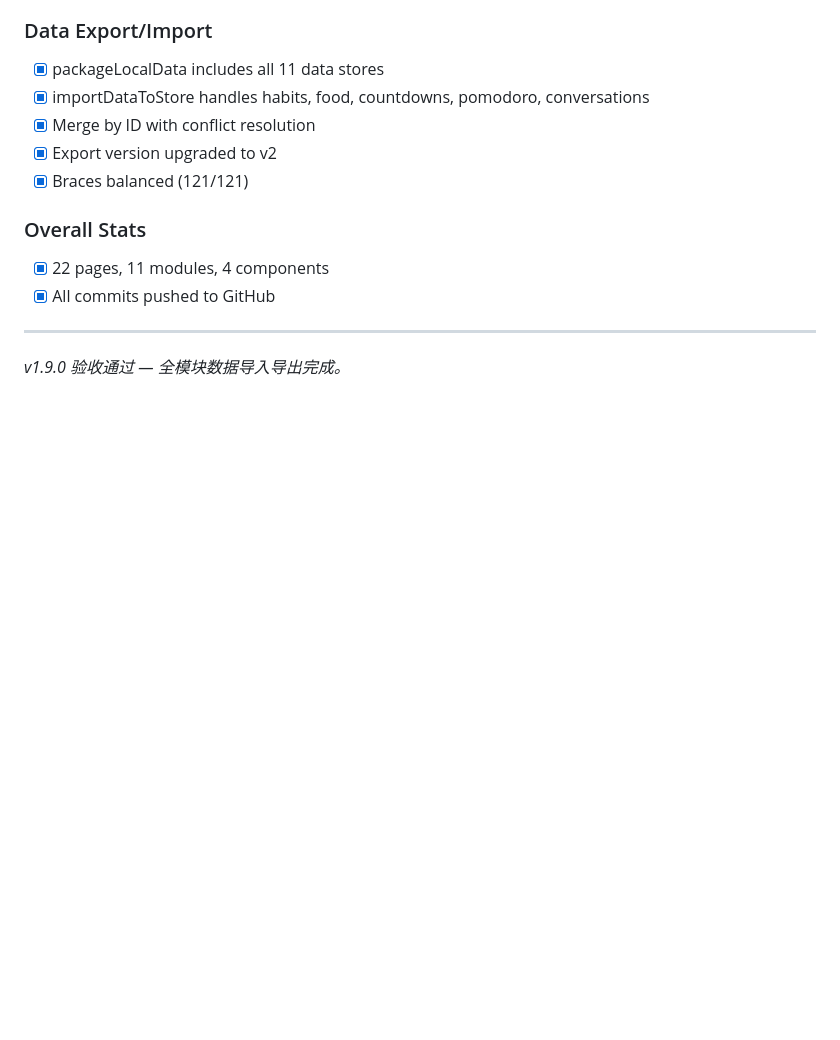
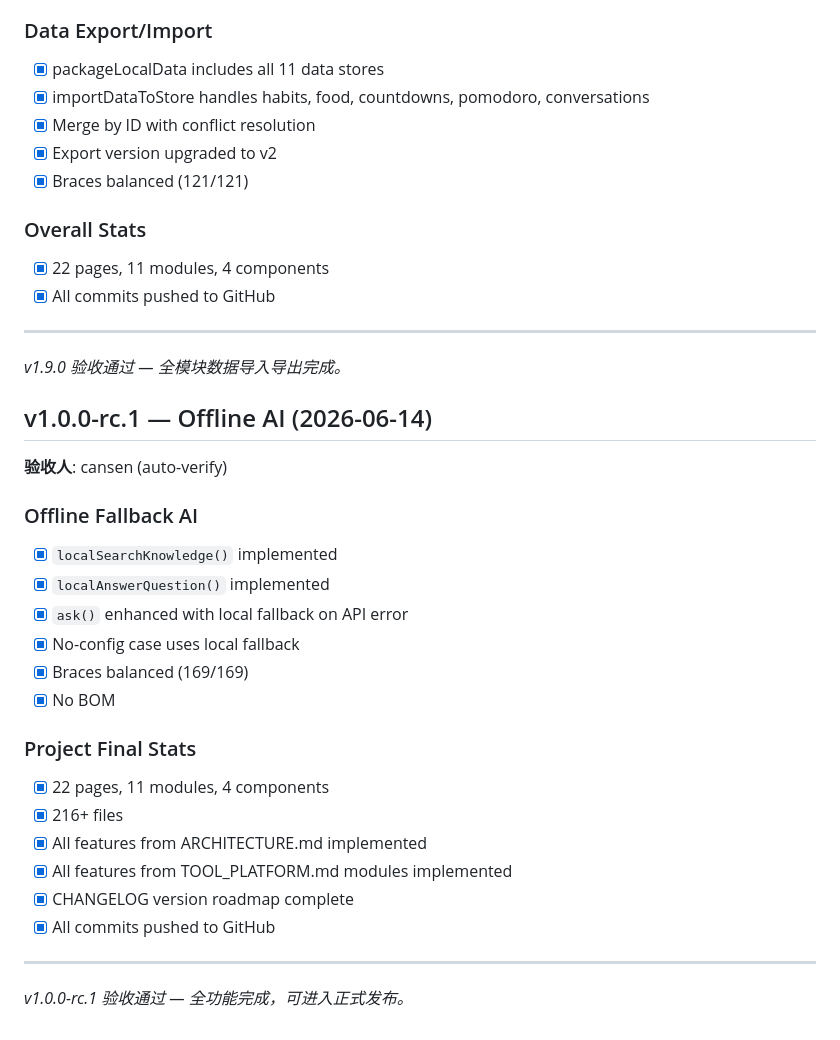
Before and after one commit to MeilunCsl/Cslivem, a Markdown page: VERIFICATION.md, the part around the change. Rendered like a GitHub page; blank space fills up the shorter version.

Commit message:
docs: v1.0.0-rc.1 - offline AI, final stats, version roadmap complete

```diff
--- a/VERIFICATION.md
+++ b/VERIFICATION.md
@@ -503,3 +503,27 @@
 ---
 
 *v1.9.0 验收通过 — 全模块数据导入导出完成。*
+
+## v1.0.0-rc.1 — Offline AI (2026-06-14)
+
+**验收人**: cansen (auto-verify)
+
+### Offline Fallback AI
+- [x] `localSearchKnowledge()` implemented
+- [x] `localAnswerQuestion()` implemented
+- [x] `ask()` enhanced with local fallback on API error
+- [x] No-config case uses local fallback
+- [x] Braces balanced (169/169)
+- [x] No BOM
+
+### Project Final Stats
+- [x] 22 pages, 11 modules, 4 components
+- [x] 216+ files
+- [x] All features from ARCHITECTURE.md implemented
+- [x] All features from TOOL_PLATFORM.md modules implemented
+- [x] CHANGELOG version roadmap complete
+- [x] All commits pushed to GitHub
+
+---
+
+*v1.0.0-rc.1 验收通过 — 全功能完成，可进入正式发布。*
```
Also changed, not shown: CHANGELOG.md (+1 -1 lines).
